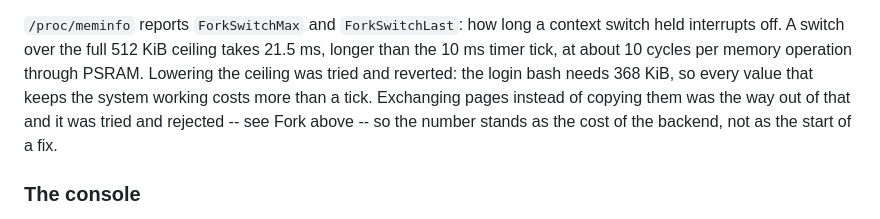
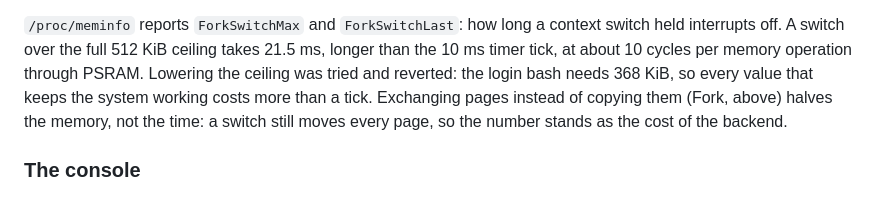
Before and after one commit to paulneja/Linux-on-esp32-S3, a Markdown page: CHANGELOG.md, the part around the change. Drawn GitHub-style.

Commit message:
changelog: the exchange ships, say so everywere

```diff
--- a/CHANGELOG.md
+++ b/CHANGELOG.md
@@ -218,9 +218,9 @@ context switch held interrupts off. A switch over the full 512 KiB ceiling
 takes 21.5 ms, longer than the 10 ms timer tick, at about 10 cycles per
 memory operation through PSRAM. Lowering the ceiling was tried and reverted:
 the login bash needs 368 KiB, so every value that keeps the system working
-costs more than a tick. Exchanging pages instead of copying them was the way
-out of that and it was tried and rejected -- see Fork above -- so the number
-stands as the cost of the backend, not as the start of a fix.
+costs more than a tick. Exchanging pages instead of copying them (Fork,
+above) halves the memory, not the time: a switch still moves every page, so
+the number stands as the cost of the backend.
 
 ### The console
 
```
